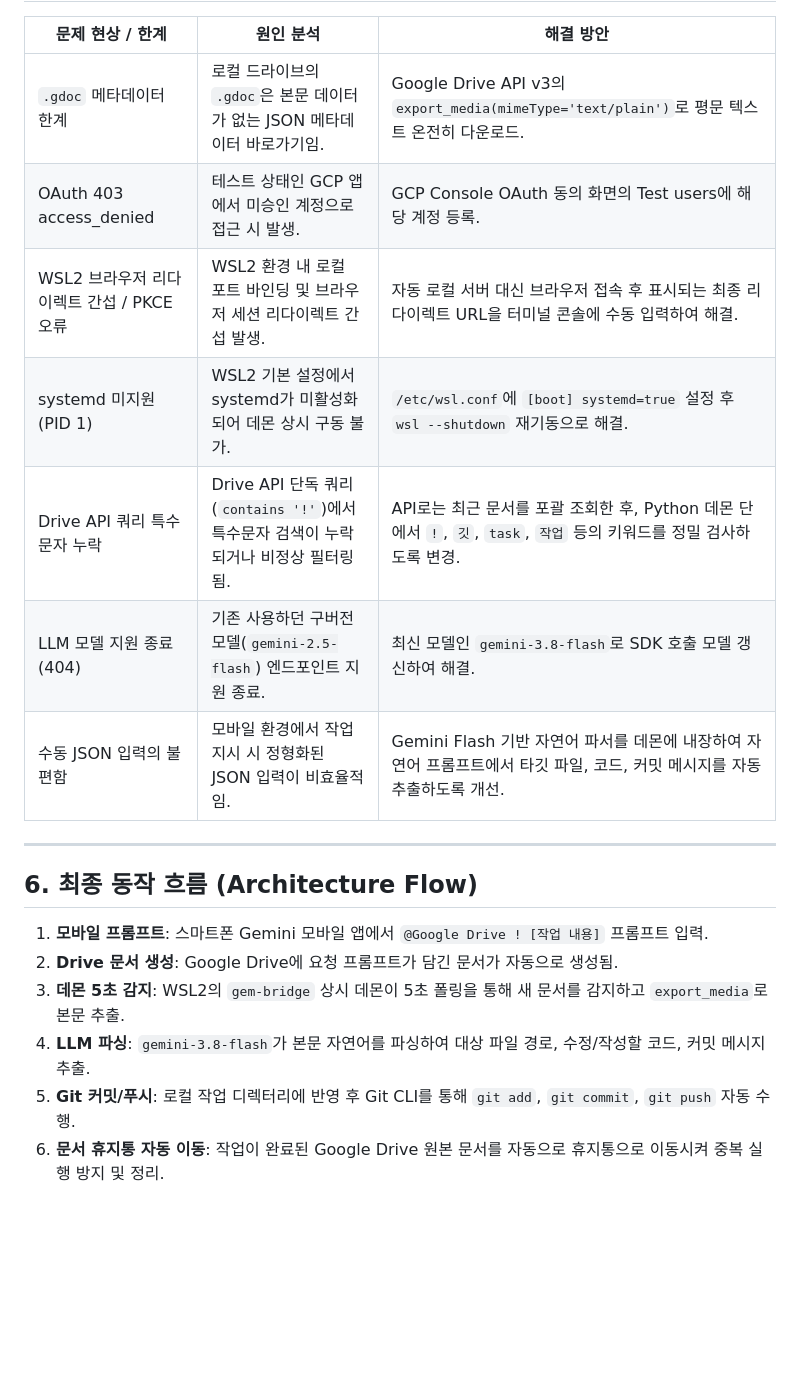
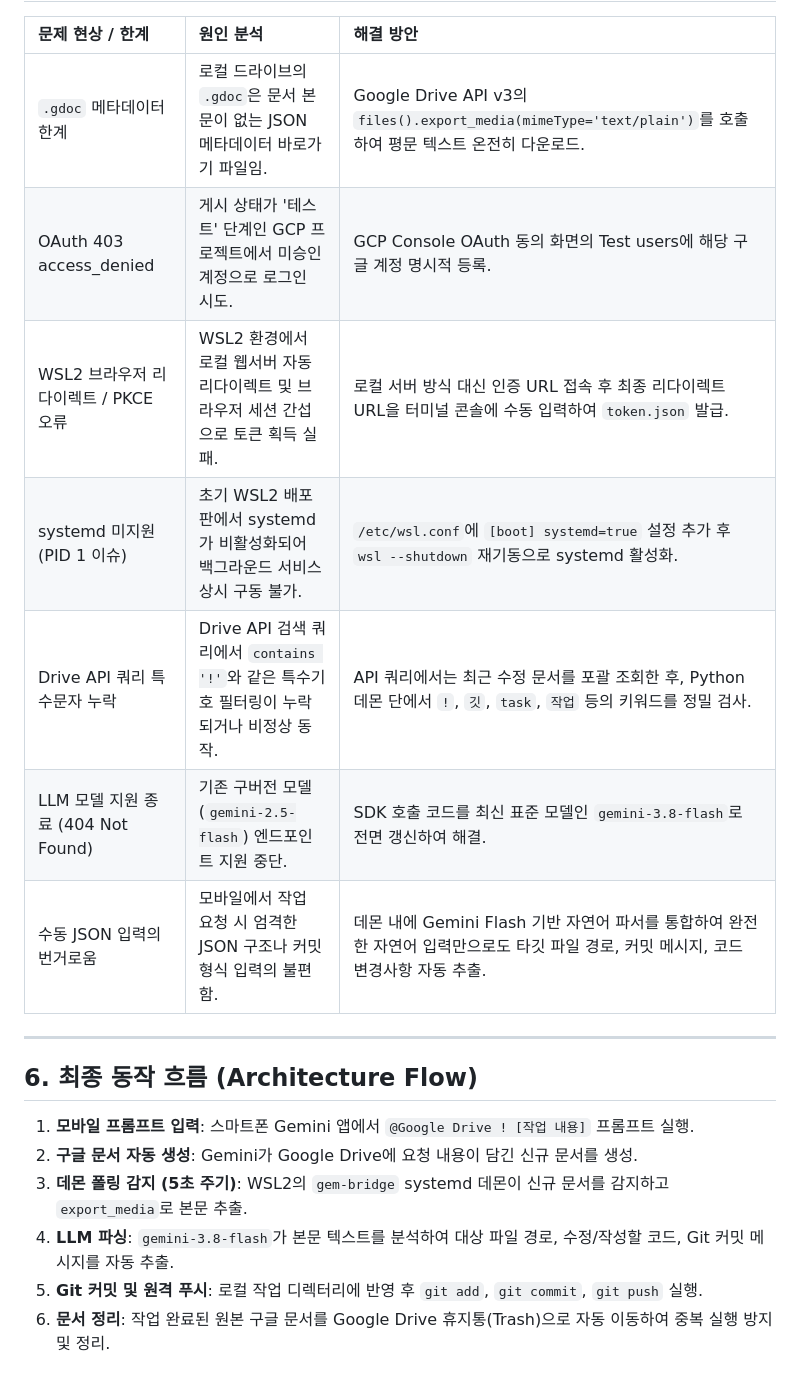
Before and after one commit to al-hub/gem-bridge, a Markdown page: docs/ARCHITECTURE.md, the part around one of its changes. Drawn GitHub-style; blank space fills up the shorter version.

```diff
--- a/docs/ARCHITECTURE.md
+++ b/docs/ARCHITECTURE.md
@@ -46,19 +46,19 @@
 | 문제 현상 / 한계 | 원인 분석 | 해결 방안 |
-| --- | --- | --- |
-| `.gdoc` 메타데이터 한계 | 로컬 드라이브의 `.gdoc`은 본문 데이터가 없는 JSON 메타데이터 바로가기임. | Google Drive API v3의 `export_media(mimeType='text/plain')`로 평문 텍스트 온전히 다운로드. |
-| OAuth 403 access_denied | 테스트 상태인 GCP 앱에서 미승인 계정으로 접근 시 발생. | GCP Console OAuth 동의 화면의 Test users에 해당 계정 등록. |
-| WSL2 브라우저 리다이렉트 간섭 / PKCE 오류 | WSL2 환경 내 로컬 포트 바인딩 및 브라우저 세션 리다이렉트 간섭 발생. | 자동 로컬 서버 대신 브라우저 접속 후 표시되는 최종 리다이렉트 URL을 터미널 콘솔에 수동 입력하여 해결. |
-| systemd 미지원 (PID 1) | WSL2 기본 설정에서 systemd가 미활성화되어 데몬 상시 구동 불가. | `/etc/wsl.conf`에 `[boot] systemd=true` 설정 후 `wsl --shutdown` 재기동으로 해결. |
-| Drive API 쿼리 특수문자 누락 | Drive API 단독 쿼리(`contains '!'`)에서 특수문자 검색이 누락되거나 비정상 필터링됨. | API로는 최근 문서를 포괄 조회한 후, Python 데몬 단에서 `!`, `깃`, `task`, `작업` 등의 키워드를 정밀 검사하도록 변경. |
-| LLM 모델 지원 종료 (404) | 기존 사용하던 구버전 모델(`gemini-2.5-flash`) 엔드포인트 지원 종료. | 최신 모델인 `gemini-3.8-flash`로 SDK 호출 모델 갱신하여 해결. |
-| 수동 JSON 입력의 불편함 | 모바일 환경에서 작업 지시 시 정형화된 JSON 입력이 비효율적임. | Gemini Flash 기반 자연어 파서를 데몬에 내장하여 자연어 프롬프트에서 타깃 파일, 코드, 커밋 메시지를 자동 추출하도록 개선. |
+| :--- | :--- | :--- |
+| `.gdoc` 메타데이터 한계 | 로컬 드라이브의 `.gdoc`은 문서 본문이 없는 JSON 메타데이터 바로가기 파일임. | Google Drive API v3의 `files().export_media(mimeType='text/plain')`를 호출하여 평문 텍스트 온전히 다운로드. |
+| OAuth 403 access_denied | 게시 상태가 '테스트' 단계인 GCP 프로젝트에서 미승인 계정으로 로그인 시도. | GCP Console OAuth 동의 화면의 Test users에 해당 구글 계정 명시적 등록. |
+| WSL2 브라우저 리다이렉트 / PKCE 오류 | WSL2 환경에서 로컬 웹서버 자동 리다이렉트 및 브라우저 세션 간섭으로 토큰 획득 실패. | 로컬 서버 방식 대신 인증 URL 접속 후 최종 리다이렉트 URL을 터미널 콘솔에 수동 입력하여 `token.json` 발급. |
+| systemd 미지원 (PID 1 이슈) | 초기 WSL2 배포판에서 systemd가 비활성화되어 백그라운드 서비스 상시 구동 불가. | `/etc/wsl.conf`에 `[boot] systemd=true` 설정 추가 후 `wsl --shutdown` 재기동으로 systemd 활성화. |
+| Drive API 쿼리 특수문자 누락 | Drive API 검색 쿼리에서 `contains '!'`와 같은 특수기호 필터링이 누락되거나 비정상 동작. | API 쿼리에서는 최근 수정 문서를 포괄 조회한 후, Python 데몬 단에서 `!`, `깃`, `task`, `작업` 등의 키워드를 정밀 검사. |
+| LLM 모델 지원 종료 (404 Not Found) | 기존 구버전 모델(`gemini-2.5-flash`) 엔드포인트 지원 중단. | SDK 호출 코드를 최신 표준 모델인 `gemini-3.8-flash`로 전면 갱신하여 해결. |
+| 수동 JSON 입력의 번거로움 | 모바일에서 작업 요청 시 엄격한 JSON 구조나 커밋 형식 입력의 불편함. | 데몬 내에 Gemini Flash 기반 자연어 파서를 통합하여 완전한 자연어 입력만으로도 타깃 파일 경로, 커밋 메시지, 코드 변경사항 자동 추출. |
 
 ---
 
 ## 6. 최종 동작 흐름 (Architecture Flow)
-1. **모바일 프롬프트**: 스마트폰 Gemini 모바일 앱에서 `@Google Drive ! [작업 내용]` 프롬프트 입력.
-2. **Drive 문서 생성**: Google Drive에 요청 프롬프트가 담긴 문서가 자동으로 생성됨.
-3. **데몬 5초 감지**: WSL2의 `gem-bridge` 상시 데몬이 5초 폴링을 통해 새 문서를 감지하고 `export_media`로 본문 추출.
-4. **LLM 파싱**: `gemini-3.8-flash`가 본문 자연어를 파싱하여 대상 파일 경로, 수정/작성할 코드, 커밋 메시지 추출.
-5. **Git 커밋/푸시**: 로컬 작업 디렉터리에 반영 후 Git CLI를 통해 `git add`, `git commit`, `git push` 자동 수행.
-6. **문서 휴지통 자동 이동**: 작업이 완료된 Google Drive 원본 문서를 자동으로 휴지통으로 이동시켜 중복 실행 방지 및 정리.
+1. **모바일 프롬프트 입력**: 스마트폰 Gemini 앱에서 `@Google Drive ! [작업 내용]` 프롬프트 실행.
+2. **구글 문서 자동 생성**: Gemini가 Google Drive에 요청 내용이 담긴 신규 문서를 생성.
+3. **데몬 폴링 감지 (5초 주기)**: WSL2의 `gem-bridge` systemd 데몬이 신규 문서를 감지하고 `export_media`로 본문 추출.
+4. **LLM 파싱**: `gemini-3.8-flash`가 본문 텍스트를 분석하여 대상 파일 경로, 수정/작성할 코드, Git 커밋 메시지를 자동 추출.
+5. **Git 커밋 및 원격 푸시**: 로컬 작업 디렉터리에 반영 후 `git add`, `git commit`, `git push` 실행.
+6. **문서 정리**: 작업 완료된 원본 구글 문서를 Google Drive 휴지통(Trash)으로 자동 이동하여 중복 실행 방지 및 정리.
```
Also changed, not shown: other parts of docs/ARCHITECTURE.md (+14 -14 lines).
